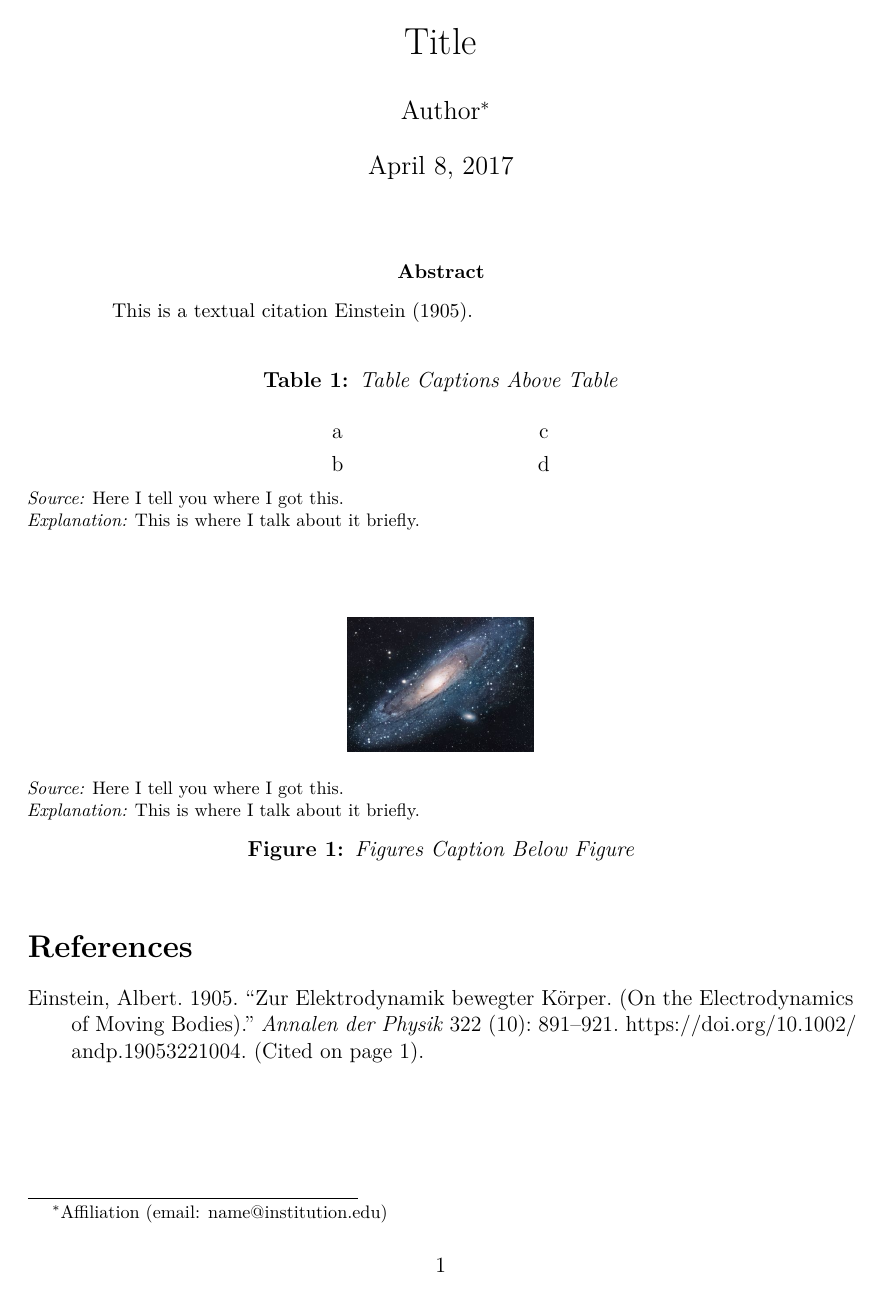
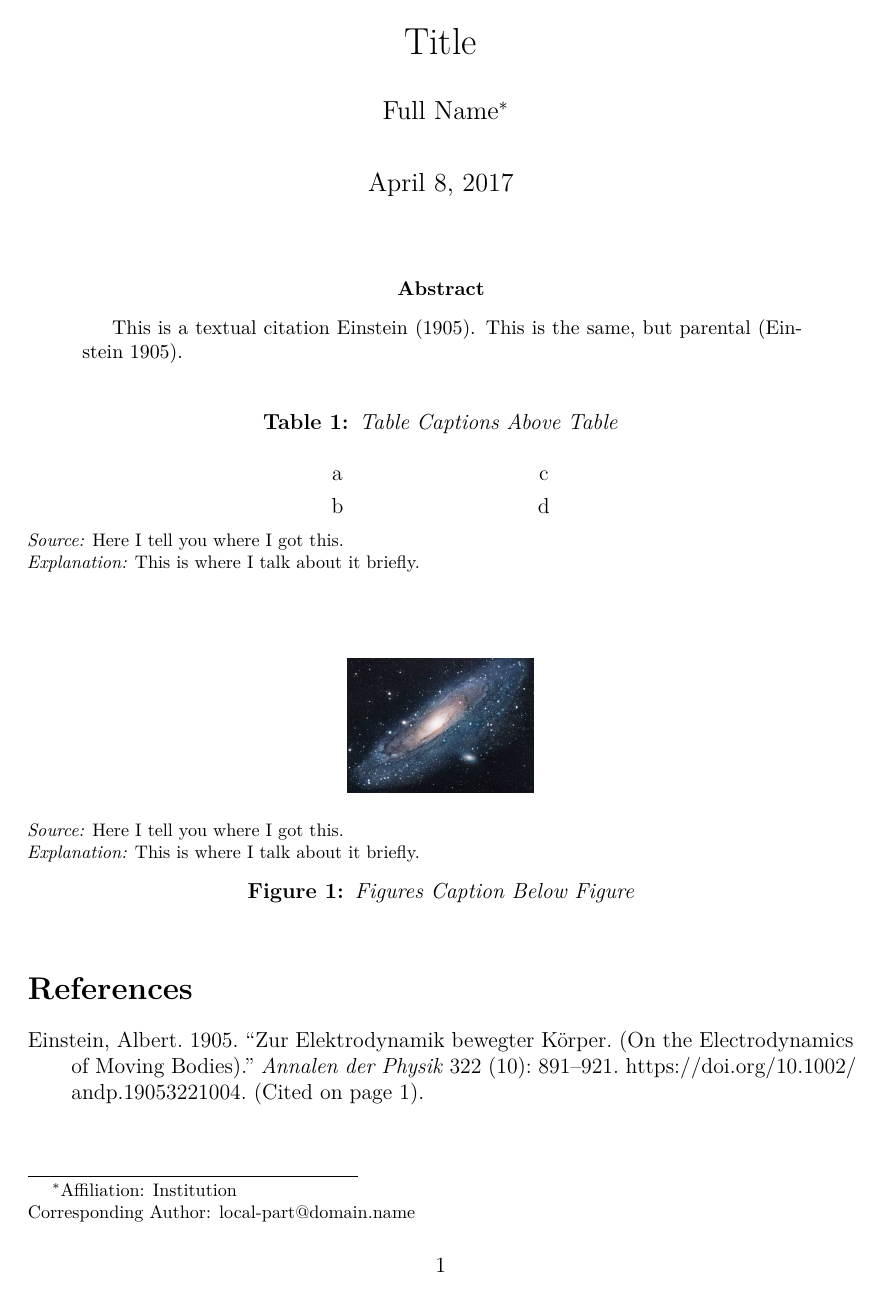
Before and after one commit to Nosferican/LaTeX_Style_cgu, a LaTeX document (main.tex, which reads cgu.cls): the whole page. Compiled offline with XeLaTeX.

```diff
--- a/cgu.cls
+++ b/cgu.cls
@@ -25,18 +25,18 @@
 %%%
 %% Fonts and Typewriting
 %%%
-\RequirePackage{amssymb}
-\RequirePackage{amsthm}
+\RequirePackage{mathtools}
 \RequirePackage{unicode-math}
-\setmathfont{latinmodern-math.otf}
 \RequirePackage{lmodern}
 \RequirePackage{microtype}
+\RequirePackage{nicefrac}
 
 %%%
 %% Paragraph Formating
 %%%
 \RequirePackage{setspace}
 \RequirePackage{indentfirst}
+\RequirePackage{hanging}
 
 %%%
 %% Document size and margins
@@ -50,8 +50,14 @@
 \RequirePackage{csquotes}
 
 %%%
-%% Enhances the math environment
+%% Author Block
 %%%
+\RequirePackage{authblk}
+
+%%%
+%% Quotes
+%%%
+\RequirePackage{epigraph}
 
 %%%
 %% Enables including images
@@ -62,7 +68,7 @@
 %%%
 %% Enhances Figures and Tables environments
 %%%
-\RequirePackage{caption}
+\RequirePackage[hypcap=true]{caption}
 \captionsetup[table]{labelfont=bf,textfont=it}
 \captionsetup[figure]{labelfont=bf,textfont=it}
 \RequirePackage{booktabs, multirow, array, floatrow, cellspace, tabularx}
@@ -73,6 +79,7 @@
 %%%
 %% Enables hyperlinks
 %%%
+\RequirePackage{varioref}
 \RequirePackage{hyperref}
 \hypersetup{
 	colorlinks = true,
@@ -85,14 +92,20 @@
 \urlstyle{same}
 
 %%%
+%% Cross References
+%%%
+\RequirePackage{cleveref}
+
+%%%
 %% Citation Manager
 %%%
 \RequirePackage[
 	authordate,
 	natbib,
-    backend      = biber,
-    sorting      = nyt,
+	backend		 = biber,
+	sorting		 = nyt,
 	backref      = true,
 	backrefstyle = three+
 ]{biblatex-chicago}
+
 \addbibresource{references.bib}
--- a/main.tex
+++ b/main.tex
@@ -18,12 +25,15 @@
 \title{Title}
-\author{Author\thanks{Affiliation (email: \href{mailto:name@institution.edu}{name@institution.edu})}}
+\author{Full Name\thanks{
+		Affiliation: Institution\\Corresponding Author: \href{mailto:local-part@domain.name}{local-part@domain.name}
+	}
+}
 
 \begin{document}
 
 \maketitle
 
 \begin{abstract}
-This is a textual citation \citet{Einstein1905}.
+This is a textual citation \citet{Einstein1905}. This is the same, but parental \citep{Einstein1905}.
 \end{abstract}
 
 %%%
```
Also changed, not shown: main.tex (10 more changed lines). Lines whose indentation alone changed are shown as unchanged.
